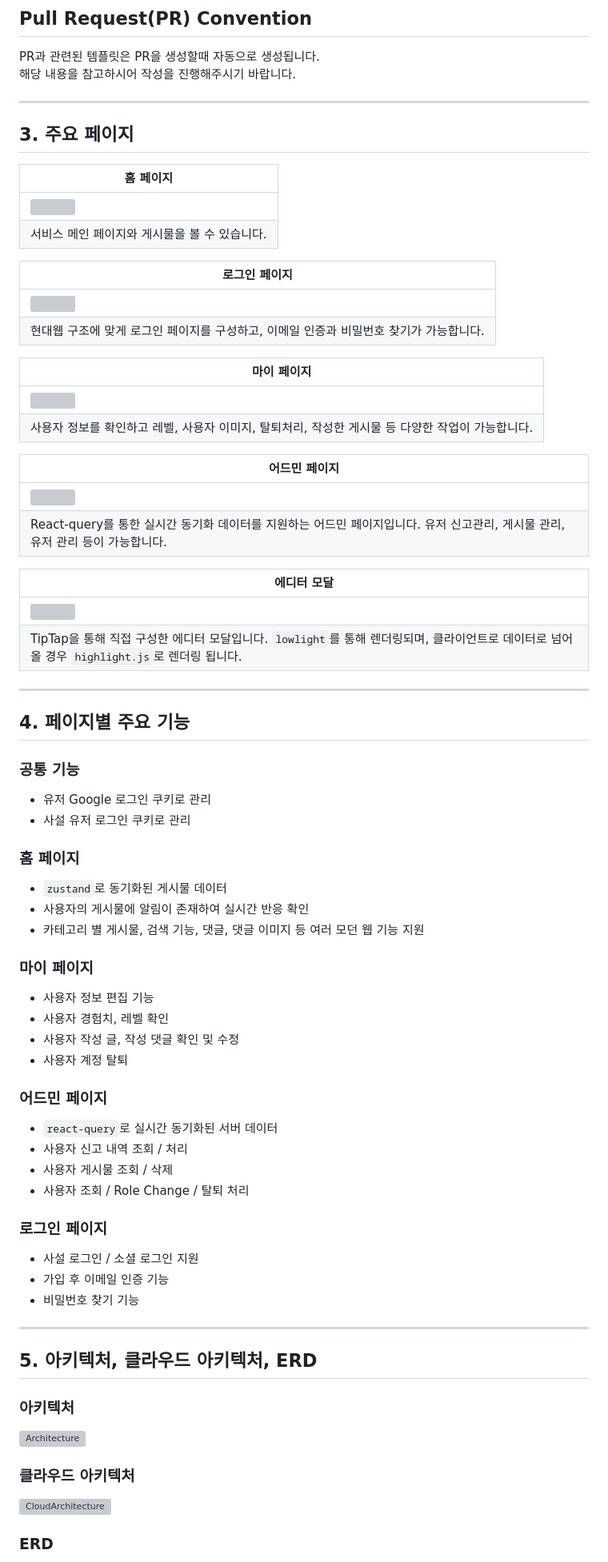
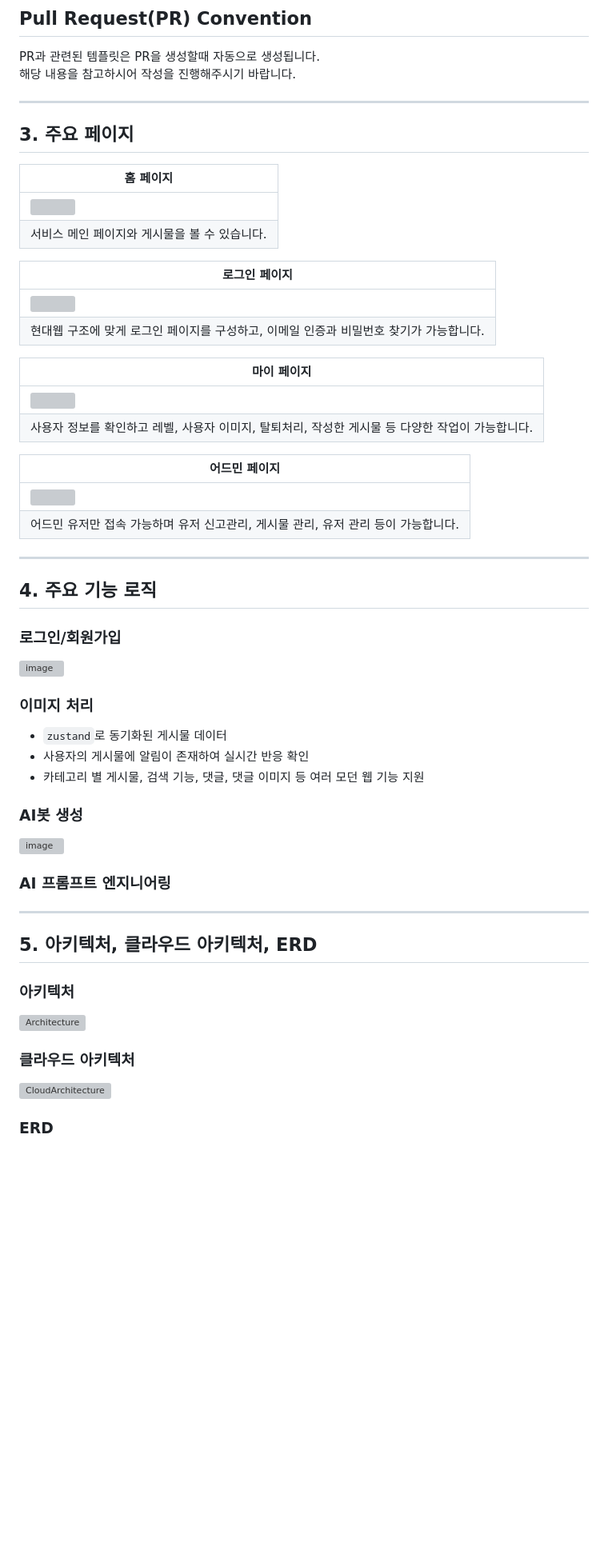
Before and after one commit to OZ-Coding-School/oz_03_collabo-004-BE, a Markdown page: ReadMe.md, the part around the change printed below. Shown: that part at 80% size. Rendered like a GitHub page; blank space fills up the shorter version; grey boxes are pictures that could not be loaded.

```diff
--- a/ReadMe.md
+++ b/ReadMe.md
@@ -100,6 +100,7 @@ PR과 관련된 템플릿은 PR을 생성할때 자동으로 생성됩니다. <b
 
 ---
 
+
 ## 3. 주요 페이지
 
 | 홈 페이지                                 |
@@ -119,46 +120,29 @@ PR과 관련된 템플릿은 PR을 생성할때 자동으로 생성됩니다. <b
 
 | 어드민 페이지                             |
 |--------------------------------------------|
-| <img src="https://placehold.co/1280x720"/> |
-| React-query를 통한 실시간 동기화 데이터를 지원하는 어드민 페이지입니다. 유저 신고관리, 게시물 관리, 유저 관리 등이 가능합니다.|
-
-
-| 에디터 모달                                 |
-|--------------------------------------------|
-| <img src="https://placehold.co/1280x720"/> |
-| TipTap을 통해 직접 구성한 에디터 모달입니다. `lowlight`를 통해 렌더링되며, 클라이언트로 데이터로 넘어올 경우 `highlight.js`로 렌더링 됩니다.|
+| <img src="https://github.com/OZ-Coding-School/oz_03_collabo-004-FE/blob/main/src/doc/admin_page.png"/> |
+| 어드민 유저만 접속 가능하며 유저 신고관리, 게시물 관리, 유저 관리 등이 가능합니다.|
 
 
 
 ---
 
-## 4. 페이지별 주요 기능
+## 4. 주요 기능 로직
 
-### 공통 기능
-- 유저 Google 로그인 쿠키로 관리
-- 사설 유저 로그인 쿠키로 관리
+### 로그인/회원가입
+![image](https://github.com/user-attachments/assets/5f59e81e-17b2-4dd1-8bc8-feb1dc84efde)
 
-### 홈 페이지
+
+### 이미지 처리
 - `zustand`로 동기화된 게시물 데이터
 - 사용자의 게시물에 알림이 존재하여 실시간 반응 확인
 - 카테고리 별 게시물, 검색 기능, 댓글, 댓글 이미지 등 여러 모던 웹 기능 지원
 
-### 마이 페이지
-- 사용자 정보 편집 기능
-- 사용자 경험치, 레벨 확인
-- 사용자 작성 글, 작성 댓글 확인 및 수정
-- 사용자 계정 탈퇴
+### AI봇 생성
+![image](https://github.com/user-attachments/assets/98656fd3-3e85-454c-ad01-32a037ec608a)
 
-### 어드민 페이지
-- `react-query`로 실시간 동기화된 서버 데이터
-- 사용자 신고 내역 조회 / 처리
-- 사용자 게시물 조회 / 삭제
-- 사용자 조회 / Role Change / 탈퇴 처리
+### AI 프롬프트 엔지니어링
 
-### 로그인 페이지
-- 사설 로그인 / 소셜 로그인 지원
-- 가입 후 이메일 인증 기능
-- 비밀번호 찾기 기능
 
 ---
 
```
Also changed, not shown: other parts of ReadMe.md (+35 -13 lines).
